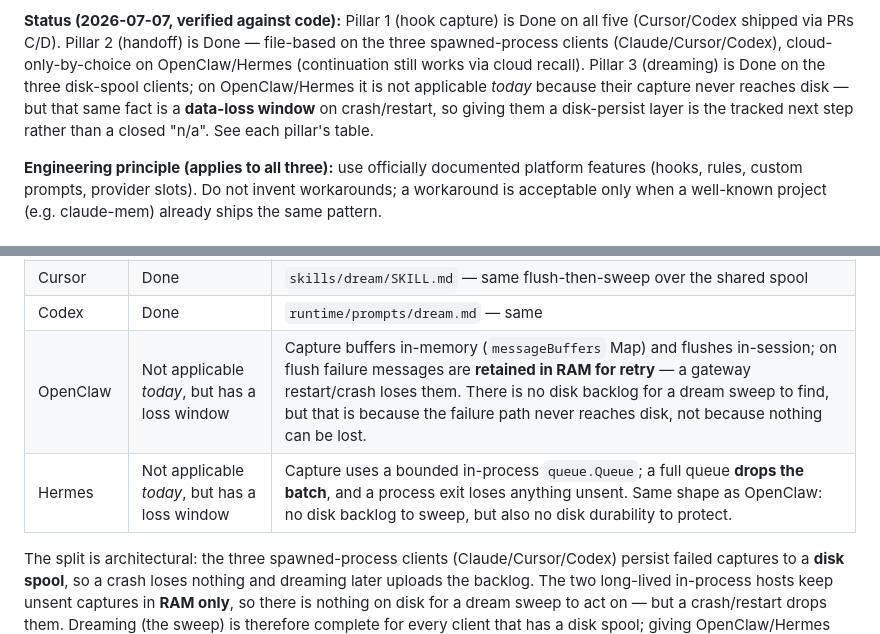
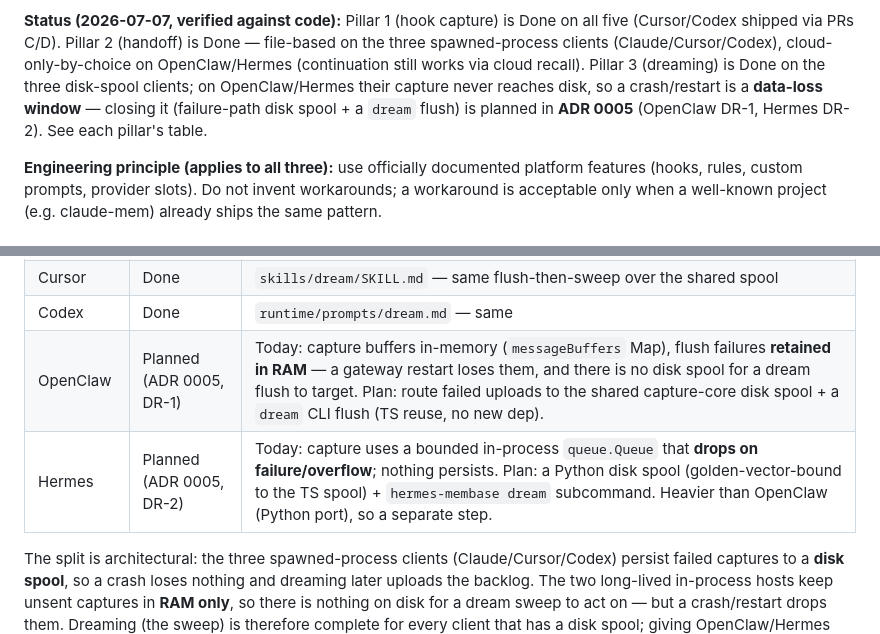
Before and after one commit to aristoapp/membase, a Markdown page: docs/north-star-readiness.md, 2 parts joined by grey strips. Drawn GitHub-style.

```diff
--- a/docs/north-star-readiness.md
+++ b/docs/north-star-readiness.md
@@ -101,10 +101,9 @@ on all five (Cursor/Codex shipped via PRs C/D). Pillar 2 (handoff) is Done —
 file-based on the three spawned-process clients (Claude/Cursor/Codex),
 cloud-only-by-choice on OpenClaw/Hermes (continuation still works via cloud
 recall). Pillar 3 (dreaming) is Done on the three disk-spool clients; on
-OpenClaw/Hermes it is not applicable *today* because their capture never
-reaches disk — but that same fact is a **data-loss window** on crash/restart,
-so giving them a disk-persist layer is the tracked next step rather than a
-closed "n/a". See each pillar's table.
+OpenClaw/Hermes their capture never reaches disk, so a crash/restart is a
+**data-loss window** — closing it (failure-path disk spool + a `dream` flush)
+is planned in **ADR 0005** (OpenClaw DR-1, Hermes DR-2). See each pillar's table.
 
 **Engineering principle (applies to all three):** use officially documented
 platform features (hooks, rules, custom prompts, provider slots). Do not
@@ -221,8 +220,8 @@ half of capture.
 | Claude Code | Done | `/membase:dream` command — flush `pending.jsonl`, then optional consolidation sweep (PR E `cf62efe`, protocol fix #35) |
 | Cursor | Done | `skills/dream/SKILL.md` — same flush-then-sweep over the shared spool |
 | Codex | Done | `runtime/prompts/dream.md` — same |
-| OpenClaw | Not applicable *today*, but has a loss window | Capture buffers in-memory (`messageBuffers` Map) and flushes in-session; on flush failure messages are **retained in RAM for retry** — a gateway restart/crash loses them. There is no disk backlog for a dream sweep to find, but that is because the failure path never reaches disk, not because nothing can be lost. |
-| Hermes | Not applicable *today*, but has a loss window | Capture uses a bounded in-process `queue.Queue`; a full queue **drops the batch**, and a process exit loses anything unsent. Same shape as OpenClaw: no disk backlog to sweep, but also no disk durability to protect. |
+| OpenClaw | Planned (ADR 0005, DR-1) | Today: capture buffers in-memory (`messageBuffers` Map), flush failures **retained in RAM** — a gateway restart loses them, and there is no disk spool for a dream flush to target. Plan: route failed uploads to the shared capture-core disk spool + a `dream` CLI flush (TS reuse, no new dep). |
+| Hermes | Planned (ADR 0005, DR-2) | Today: capture uses a bounded in-process `queue.Queue` that **drops on failure/overflow**; nothing persists. Plan: a Python disk spool (golden-vector-bound to the TS spool) + `hermes-membase dream` subcommand. Heavier than OpenClaw (Python port), so a separate step. |
 
 The split is architectural: the three spawned-process clients
 (Claude/Cursor/Codex) persist failed captures to a **disk spool**, so a crash
```
Also changed, not shown: docs/adr/0005-dreaming-openclaw-hermes.md (added, +110 -0 lines).
